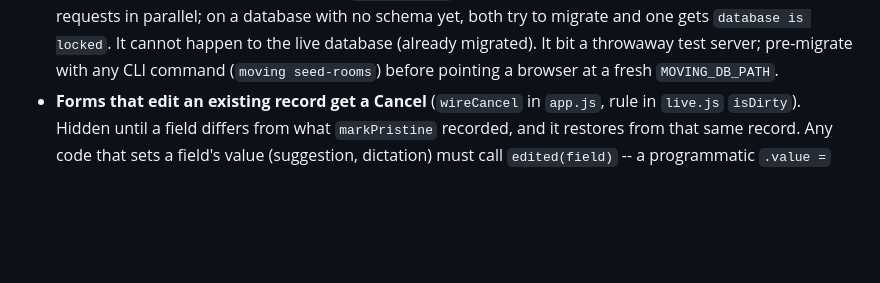
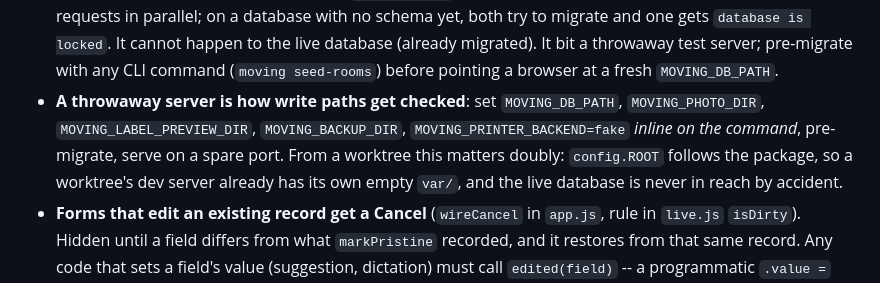
Before and after one commit to rhooper/moving, a Markdown page: CLAUDE.md, the part around one of its changes. GitHub-like rendering; blank space fills up the shorter version.

```diff
--- a/CLAUDE.md
+++ b/CLAUDE.md
@@ -360,6 +405,12 @@ word from the generated comment; they are escaped now.
   to the live database (already migrated). It bit a throwaway test server;
   pre-migrate with any CLI command (`moving seed-rooms`) before pointing a
   browser at a fresh `MOVING_DB_PATH`.
+- **A throwaway server is how write paths get checked**: set `MOVING_DB_PATH`,
+  `MOVING_PHOTO_DIR`, `MOVING_LABEL_PREVIEW_DIR`, `MOVING_BACKUP_DIR`,
+  `MOVING_PRINTER_BACKEND=fake` *inline on the command*, pre-migrate, serve on a
+  spare port. From a worktree this matters doubly: `config.ROOT` follows the
+  package, so a worktree's dev server already has its own empty `var/`, and the
+  live database is never in reach by accident.
 - **Forms that edit an existing record get a Cancel** (`wireCancel` in
   `app.js`, rule in `live.js` `isDirty`). Hidden until a field differs from
   what `markPristine` recorded, and it restores from that same record. Any
```
Also changed, not shown: other parts of CLAUDE.md (+57 -12 lines).
